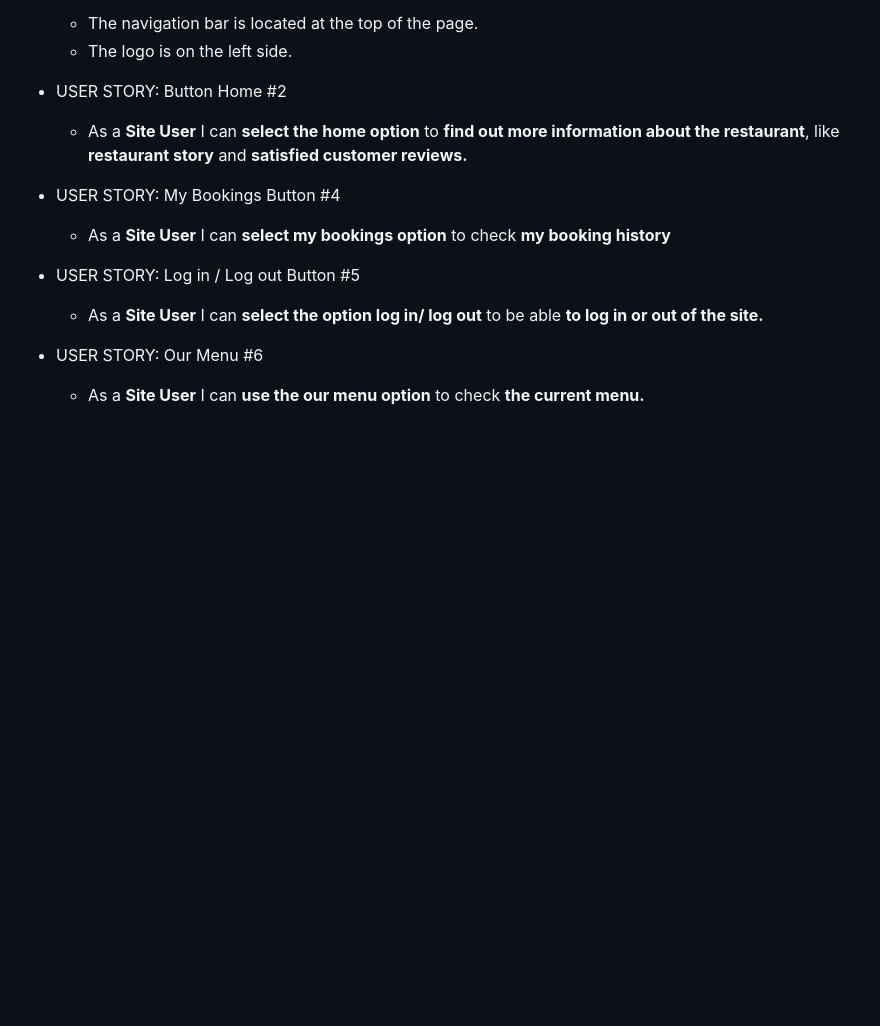
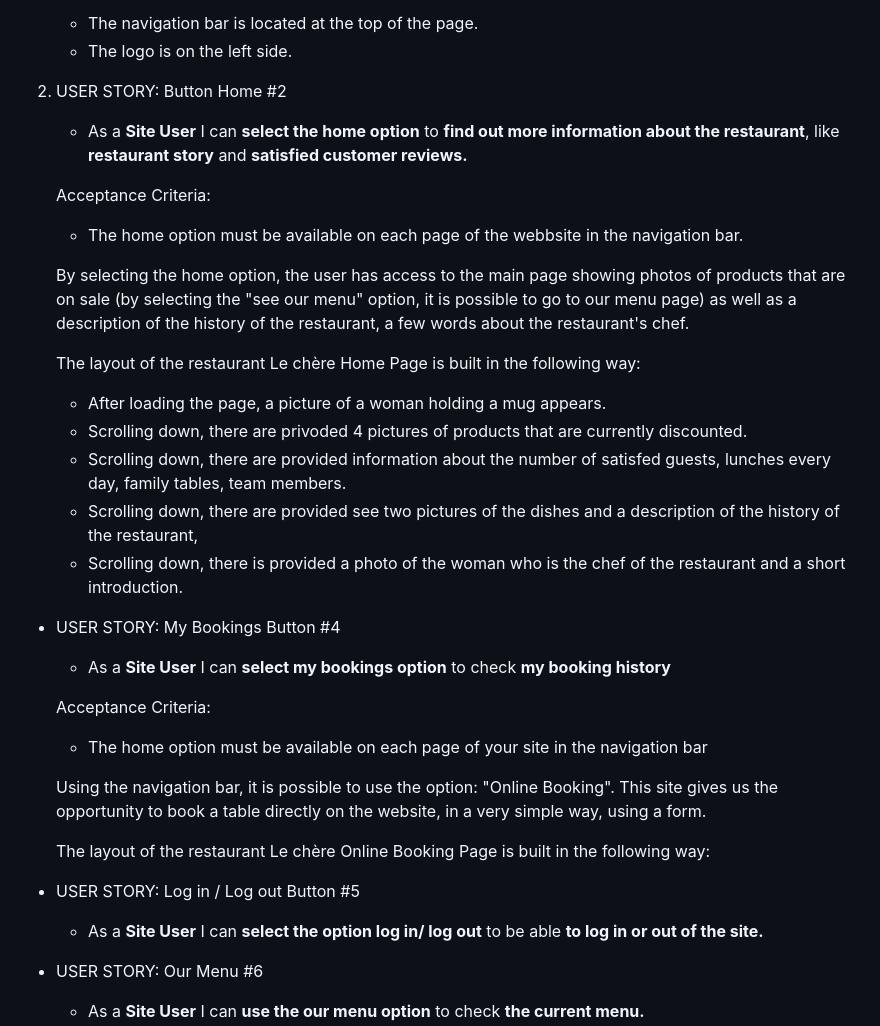
Before and after one commit to MariaJoannaArnesson/restaurant_booking_system, a Markdown page: TESTING.md, the part around the change. GitHub-like rendering; blank space fills up the shorter version.

Commit message:
Added description to testing details user story on TESTING.md

```diff
--- a/TESTING.md
+++ b/TESTING.md
@@ -29,11 +29,35 @@ Python Testing
 
 
 
-- USER STORY: Button Home #2
+2. USER STORY: Button Home #2
     - As a **Site User** I can **select the home option** to **find out more information about the restaurant**, like **restaurant story** and **satisfied customer reviews.**
+
+    Acceptance Criteria:
+    - The home option must be available on each page of the webbsite in the navigation bar.
+
+    By selecting the home option, the user has access to the main page showing photos of products that are on sale (by selecting the "see our menu" option, it is possible to go to our menu page) as well as a description of the history of the restaurant, a few words about the restaurant's chef.
+
+    The layout of the restaurant Le chère Home Page is built in the following way:
+
+    - After loading the page, a picture of a woman holding a mug appears.
+    - Scrolling down, there are privoded 4 pictures of products that are currently discounted.
+    - Scrolling down, there are provided information about the number of satisfed guests, lunches every day, family tables, team members.
+    - Scrolling down, there are provided see two pictures of the dishes and a description of the history of the restaurant,
+    - Scrolling down, there is provided a photo of the woman who is the chef of the restaurant and a short introduction.
+
 
 - USER STORY: My Bookings Button #4
     - As a **Site User** I can **select my bookings option** to check **my booking history**
+
+    Acceptance Criteria:
+    - The home option must be available on each page of your site in the navigation bar
+
+    Using the navigation bar, it is possible to use the option: "Online Booking". This site gives us the opportunity to book a table directly on the website, in a very simple way, using a form.
+
+    The layout of the restaurant Le chère Online Booking Page is built in the following way:
+
+
+
 - USER STORY: Log in / Log out Button #5
     - As a **Site User** I can **select the option log in/ log out** to be able **to log in or out of the site.**
 - USER STORY: Our Menu #6
```
